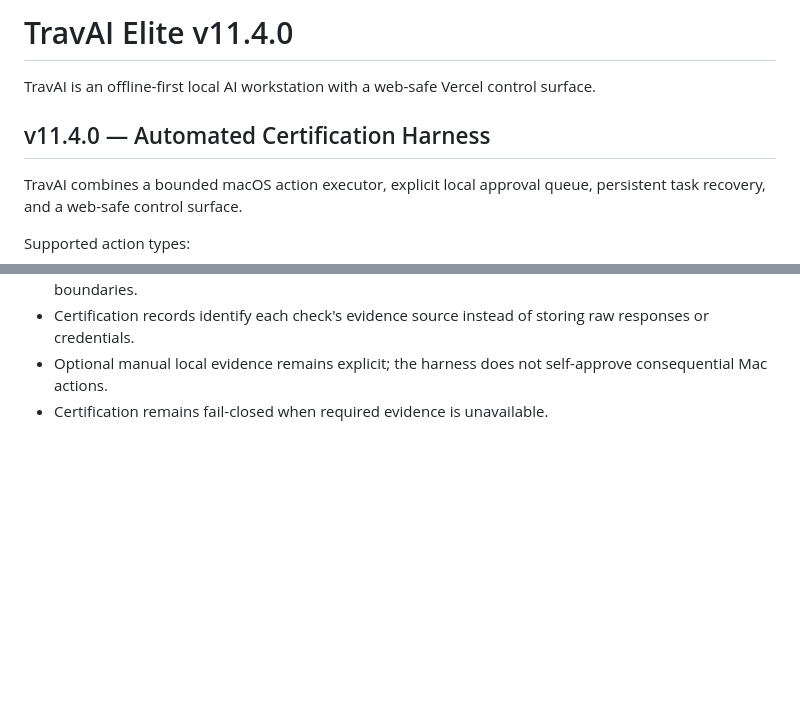
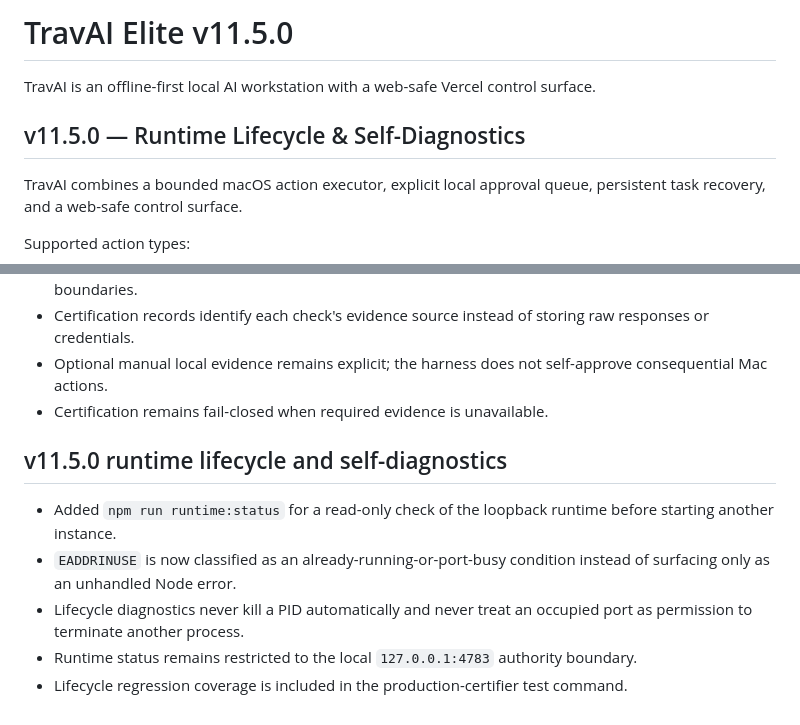
Before and after one commit to tmbstartkleen-svg/TravAI, a Markdown page: README.md, 2 parts joined by grey strips. GitHub-like rendering; blank space fills up the shorter version.

Commit message:
Document v11.5 runtime lifecycle diagnostics

```diff
--- a/README.md
+++ b/README.md
@@ -1,8 +1,8 @@
-# TravAI Elite v11.4.0
+# TravAI Elite v11.5.0
 
 TravAI is an offline-first local AI workstation with a web-safe Vercel control surface.
 
-## v11.4.0 — Automated Certification Harness
+## v11.5.0 — Runtime Lifecycle & Self-Diagnostics
 TravAI combines a bounded macOS action executor, explicit local approval queue, persistent task recovery, and a web-safe control surface.
 
 Supported action types:
@@ -276,3 +276,11 @@ The Vercel surface remains a control/request interface. Actual Mac actions execu
 - Certification records identify each check's evidence source instead of storing raw responses or credentials.
 - Optional manual local evidence remains explicit; the harness does not self-approve consequential Mac actions.
 - Certification remains fail-closed when required evidence is unavailable.
+
+
+## v11.5.0 runtime lifecycle and self-diagnostics
+- Added `npm run runtime:status` for a read-only check of the loopback runtime before starting another instance.
+- `EADDRINUSE` is now classified as an already-running-or-port-busy condition instead of surfacing only as an unhandled Node error.
+- Lifecycle diagnostics never kill a PID automatically and never treat an occupied port as permission to terminate another process.
+- Runtime status remains restricted to the local `127.0.0.1:4783` authority boundary.
+- Lifecycle regression coverage is included in the production-certifier test command.
```
